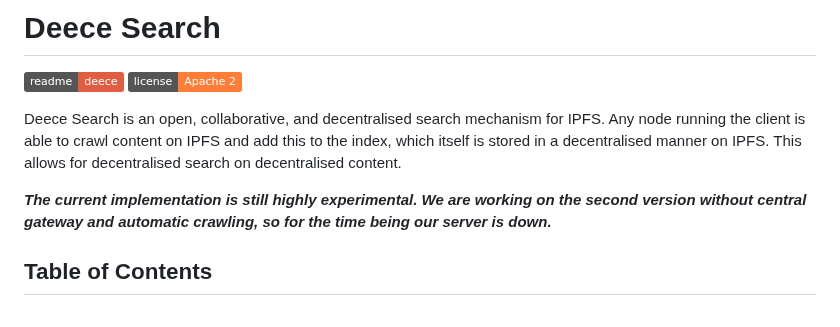
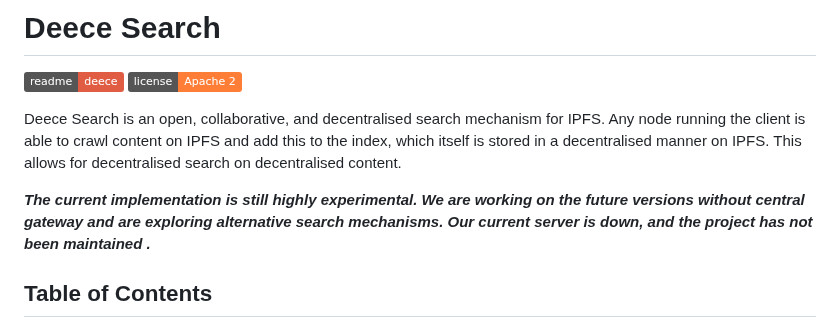
Before and after one commit to navinkeizer/Deece, a Markdown page: README.md, the part around the change. GitHub-like rendering; badges without logos.

```diff
--- a/README.md
+++ b/README.md
@@ -11,7 +11,7 @@
 Deece Search is an open, collaborative, and decentralised search mechanism for IPFS. Any node running the client is able to crawl content on IPFS and add this to the index, which itself is stored in a decentralised manner on IPFS. This allows for decentralised search on decentralised content.
 
 
-***The current implementation is still highly experimental. We are working on the second version without central gateway and automatic crawling, so for the time being our server is down.***
+***The current implementation is still highly experimental. We are working on the future versions without central gateway and are exploring alternative search mechanisms. Our current server is down, and the project has not been maintained .***
 
 
 
```
